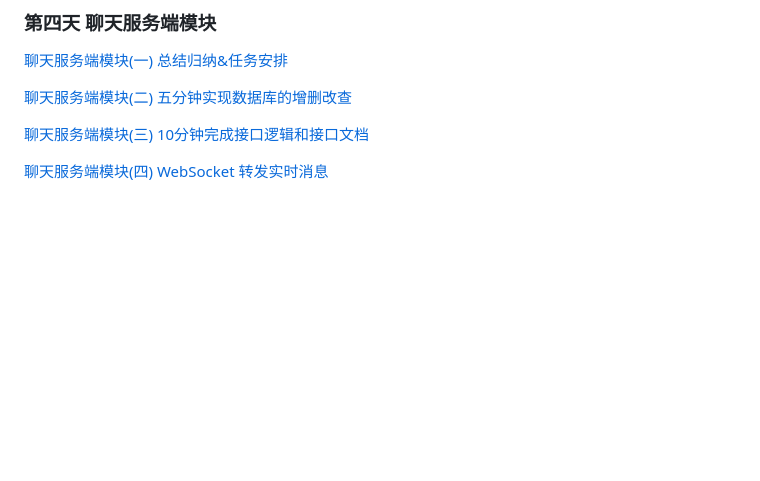
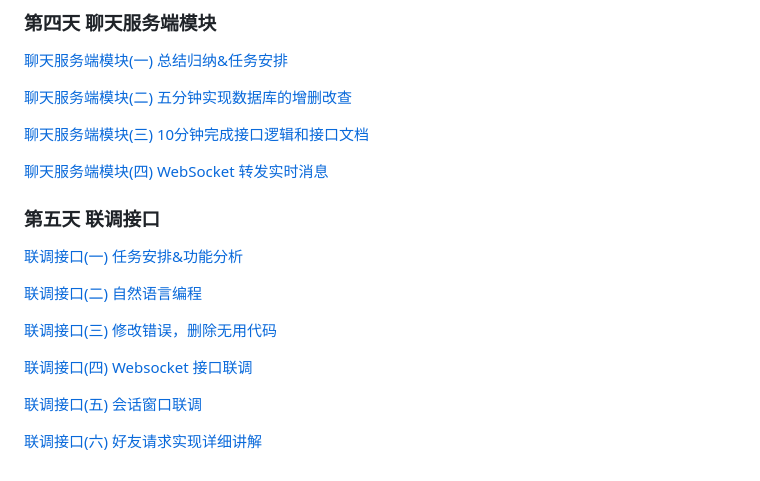
Before and after one commit to hype-max/flutter_chat_app, a Markdown page: README.md, the part around the change. Drawn GitHub-style; blank space fills up the shorter version.

```diff
--- a/README.md
+++ b/README.md
@@ -65,3 +65,16 @@ https://github.com/lyming99/flutter_chat_app
 [聊天服务端模块(三) 10分钟完成接口逻辑和接口文档](https://www.bilibili.com/video/BV1jkAPerEoi?vd_source=09e984b9d215841cd344a501edf8c297)
 
 [聊天服务端模块(四) WebSocket 转发实时消息](https://www.bilibili.com/video/BV1bpAKeAEEP?vd_source=09e984b9d215841cd344a501edf8c297)
+
+### 第五天 联调接口
+[联调接口(一) 任务安排&功能分析](https://www.bilibili.com/video/BV1TJAVeEE7z/?vd_source=09e984b9d215841cd344a501edf8c297)
+
+[联调接口(二) 自然语言编程](https://www.bilibili.com/video/BV1KJAVeEEyZ?vd_source=09e984b9d215841cd344a501edf8c297)
+
+[联调接口(三) 修改错误，删除无用代码](https://www.bilibili.com/video/BV147AVeSEZd?vd_source=09e984b9d215841cd344a501edf8c297)
+
+[联调接口(四) Websocket 接口联调](https://www.bilibili.com/video/BV1bvAGeEEk7?vd_source=09e984b9d215841cd344a501edf8c297)
+
+[联调接口(五) 会话窗口联调](https://www.bilibili.com/video/BV13VALecEiC?vd_source=09e984b9d215841cd344a501edf8c297)
+
+[联调接口(六) 好友请求实现详细讲解](https://www.bilibili.com/video/BV1qpA5eNEne?vd_source=09e984b9d215841cd344a501edf8c297)
```
